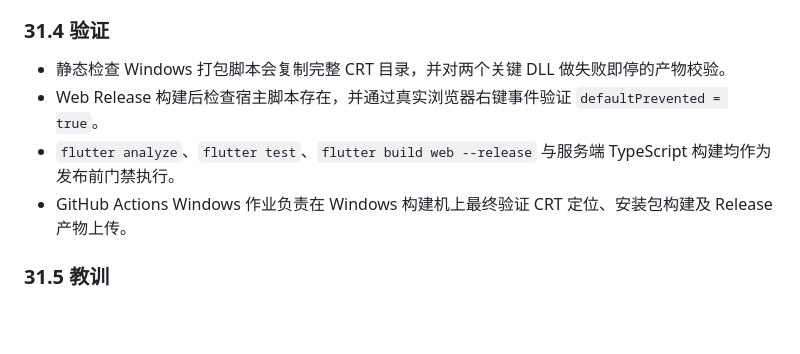
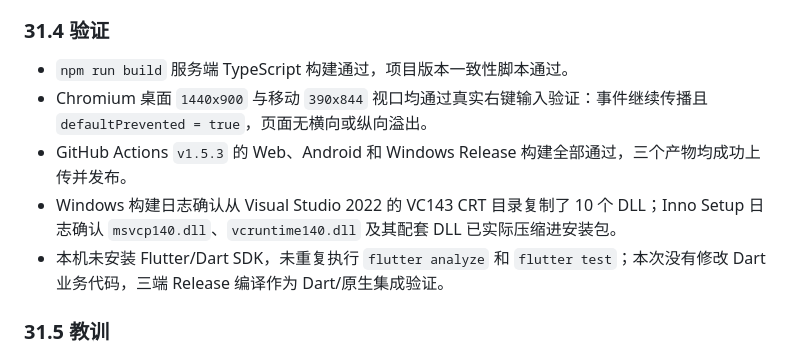
Before and after one commit to Monody12/FocusTime, a Markdown page: KNOWLEDGE_BASE.md, the part around the change. GitHub-like rendering; blank space fills up the shorter version.

Commit message:
docs: record v1.5.3 release verification

```diff
--- a/KNOWLEDGE_BASE.md
+++ b/KNOWLEDGE_BASE.md
@@ -1115,10 +1115,11 @@ Flutter 3.44 使用的新版 Android SDK 为 `BigPictureStyle.bigLargeIcon` 提
 4. Release 工作流新增版本一致性门禁，校验标签/手动发布版本、`pubspec.yaml`、服务端包、Inno Setup 和 README 当前版本一致。
 
 ### 31.4 验证
-- 静态检查 Windows 打包脚本会复制完整 CRT 目录，并对两个关键 DLL 做失败即停的产物校验。
-- Web Release 构建后检查宿主脚本存在，并通过真实浏览器右键事件验证 `defaultPrevented = true`。
-- `flutter analyze`、`flutter test`、`flutter build web --release` 与服务端 TypeScript 构建均作为发布前门禁执行。
-- GitHub Actions Windows 作业负责在 Windows 构建机上最终验证 CRT 定位、安装包构建及 Release 产物上传。
+- `npm run build` 服务端 TypeScript 构建通过，项目版本一致性脚本通过。
+- Chromium 桌面 `1440x900` 与移动 `390x844` 视口均通过真实右键输入验证：事件继续传播且 `defaultPrevented = true`，页面无横向或纵向溢出。
+- GitHub Actions `v1.5.3` 的 Web、Android 和 Windows Release 构建全部通过，三个产物均成功上传并发布。
+- Windows 构建日志确认从 Visual Studio 2022 的 VC143 CRT 目录复制了 10 个 DLL；Inno Setup 日志确认 `msvcp140.dll`、`vcruntime140.dll` 及其配套 DLL 已实际压缩进安装包。
+- 本机未安装 Flutter/Dart SDK，未重复执行 `flutter analyze` 和 `flutter test`；本次没有修改 Dart 业务代码，三端 Release 编译作为 Dart/原生集成验证。
 
 ### 31.5 教训
 - Windows 桌面发布不能把开发机已安装的系统运行库当作用户环境前提；安装包必须明确处理所有 Native DLL，并在 CI 对关键文件做断言。
```
